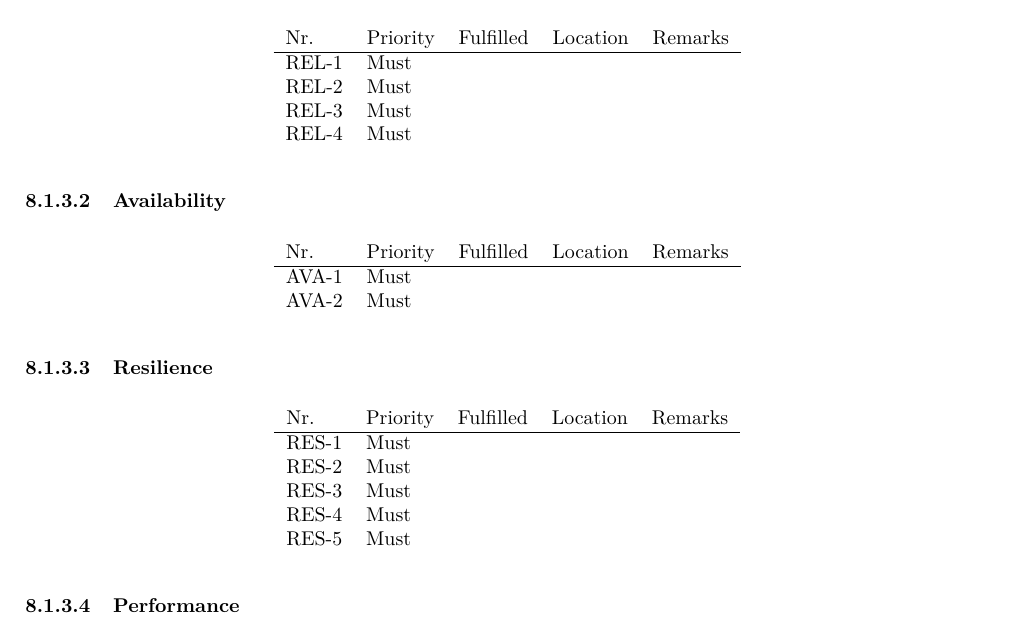
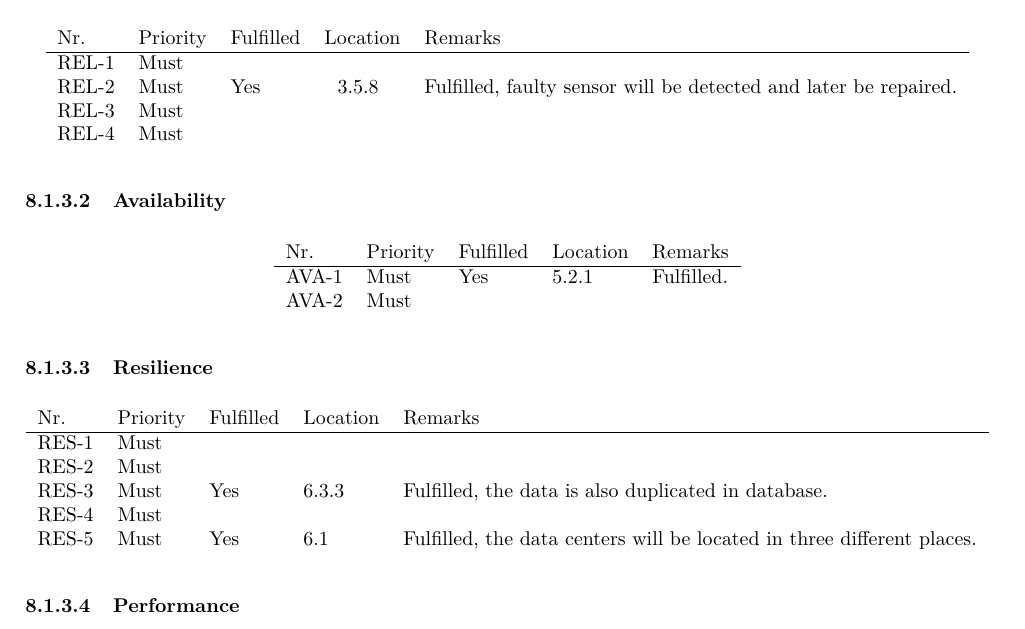
Before and after one commit to jeroenbrandsma/SA3, a LaTeX thesis (report.tex, which reads 8-evaluation/evaluation.tex): part of page 85 of 97, cut so that both start at the same text. Compiled offline with pdfLaTeX.

Commit message:
some architecture verification

```diff
--- a/8-evaluation/evaluation.tex
+++ b/8-evaluation/evaluation.tex
@@ -167,7 +167,7 @@ The requirements from chapter 3 are evaluated in this section. The section is sp
 	REL-1 & Must     & ~        & ~         & ~       \\
 
 %	\reqRow{rel}{Must}{The system must detect if a sensor supplies wrong measurements, which can be caused, e.g. by improper calibration or defects in the sensor.}
-	REL-2 & Must     & ~        & ~         & ~       \\
+	REL-2 & Must     & Yes      & ~    \ref{subsec:detecting-faulty-sensor}     & Fulfilled, faulty sensor will be detected and later be repaired.       \\
 
 %	\reqRow{rel}{Must}{The system must at no time fail to detect a flood when this flood becomes imminent (\textit{false negative}).}
 	REL-3 & Must     & ~        & ~         & ~       \\
@@ -185,7 +185,7 @@ The requirements from chapter 3 are evaluated in this section. The section is sp
 	Nr.   & Priority & Fulfilled & Location & Remarks \\ \hline
 
 %	\reqRow{ava}{Must}{The system must have an uptime of $99.7\%$. This effectively means, that the system should not be down for more than 2 hours per month.
-	AVA-1 & Must     & ~        & ~         & ~       \\
+	AVA-1 & Must     & Yes        & \ref{subsec:availability}         & Fulfilled.       \\
 
 %	\reqRow{ava}{Must}{The system must not experience a period of downtime, spanning more than 12 hours. Within twelve hours of the system going offline, it should be back up again. }
 	AVA-2 & Must     & ~        & ~         & ~       \\
@@ -208,13 +208,13 @@ The requirements from chapter 3 are evaluated in this section. The section is sp
 	RES-2 & Must     & ~        & ~         & ~       \\
 
 %	\reqRow{res}{Must}{All system data must be backed up every 24 hours, so that in case of data loss, this data can be restored.}
-	RES-3 & Must     & ~        & ~         & ~       \\
+	RES-3 & Must     & Yes        & \ref{subsec:database-data}         & Fulfilled, the data is also duplicated in database.       \\
 
 %	\reqRow{res}{Must}{In case of a data loss, the data should be retrieved and restored from a backup within 2 hours.}
 	RES-4 & Must     & ~        & ~         & ~       \\
 
 %	\reqRow{res}{Must}{Backup copies are stored in a secure location which is not in the same area as the system (50 km).}
-	RES-5 & Must     & ~        & ~         & ~       \\
+	RES-5 & Must     & Yes        & \ref{sec:hardware-overview}         & Fulfilled, the data centers will be located in three different places.       \\
 
 	\end{tabular}
 	\end{table}
```
Also changed, not shown: 3-requirements/storiesandusecases.tex (+1 -0 lines), 5-system/verification.tex (+1 -0 lines).
